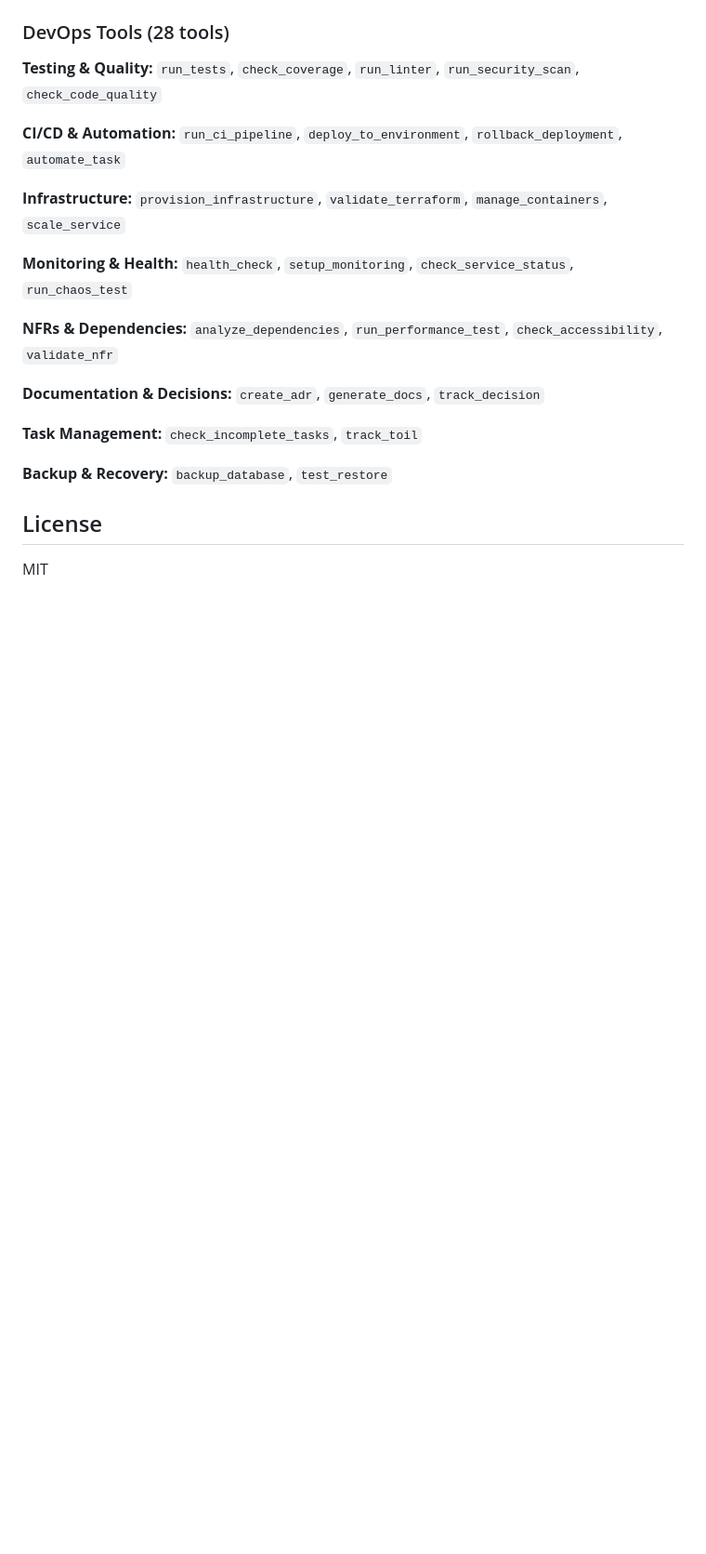
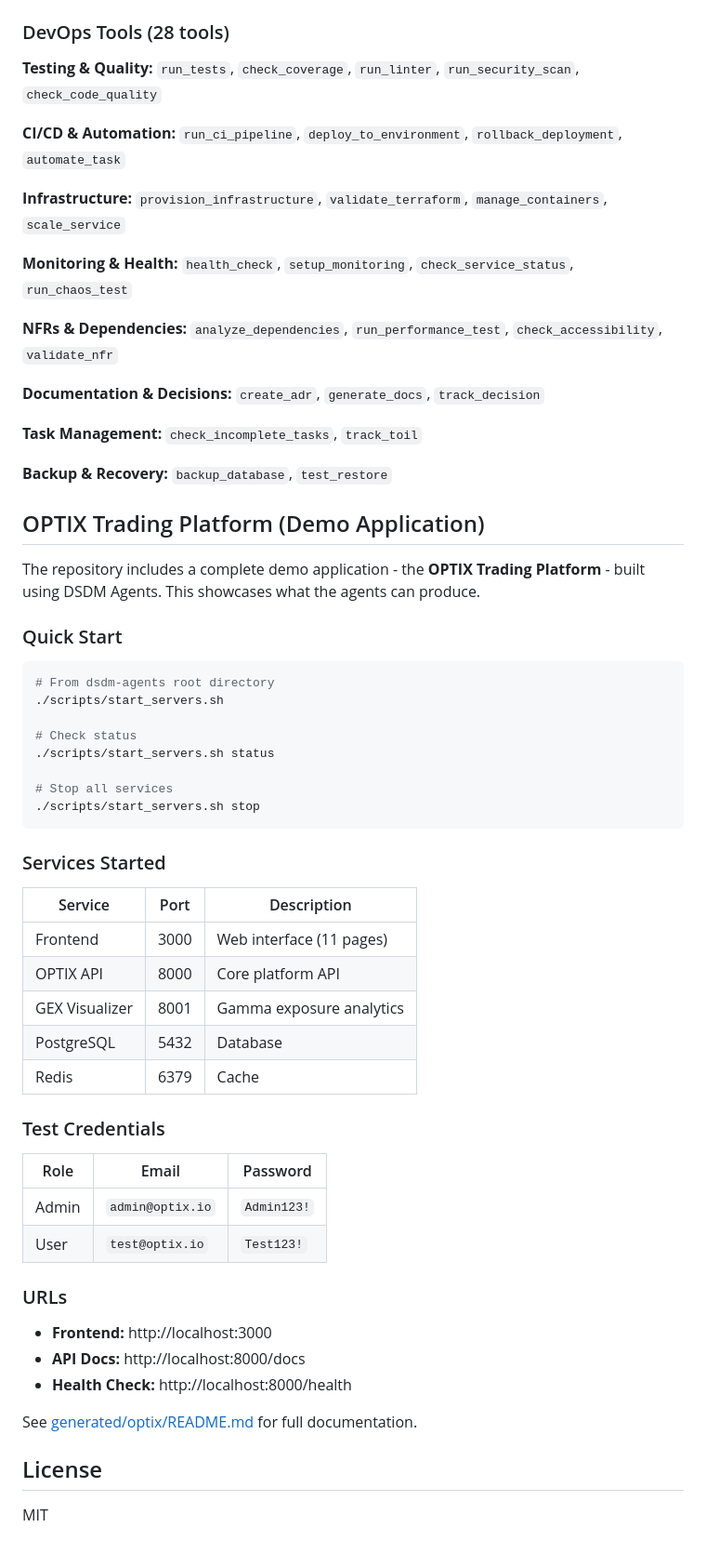
Before and after one commit to phillonc/dsdm-agents, a Markdown page: README.md, the part around the change. Shown at 93% size. GitHub-like rendering; blank space fills up the shorter version.

Commit message:
Add OPTIX Trading Platform quick start section to main README
- Add demo application section with start_servers.sh usage
- Document all service ports (Frontend, API, GEX, PostgreSQL, Redis)
- Include test credentials for admin and user accounts
- Link to full OPTIX documentation

Generated with Claude Code

Co-Authored-By: Claude <noreply@anthropic.com>

````diff
--- a/README.md
+++ b/README.md
@@ -959,6 +959,48 @@ Key practices used by these agents:
 
 **Backup & Recovery:** `backup_database`, `test_restore`
 
+## OPTIX Trading Platform (Demo Application)
+
+The repository includes a complete demo application - the **OPTIX Trading Platform** - built using DSDM Agents. This showcases what the agents can produce.
+
+### Quick Start
+
+```bash
+# From dsdm-agents root directory
+./scripts/start_servers.sh
+
+# Check status
+./scripts/start_servers.sh status
+
+# Stop all services
+./scripts/start_servers.sh stop
+```
+
+### Services Started
+
+| Service | Port | Description |
+|---------|------|-------------|
+| Frontend | 3000 | Web interface (11 pages) |
+| OPTIX API | 8000 | Core platform API |
+| GEX Visualizer | 8001 | Gamma exposure analytics |
+| PostgreSQL | 5432 | Database |
+| Redis | 6379 | Cache |
+
+### Test Credentials
+
+| Role | Email | Password |
+|------|-------|----------|
+| Admin | `admin@optix.io` | `Admin123!` |
+| User | `test@optix.io` | `Test123!` |
+
+### URLs
+
+- **Frontend:** http://localhost:3000
+- **API Docs:** http://localhost:8000/docs
+- **Health Check:** http://localhost:8000/health
+
+See [generated/optix/README.md](generated/optix/README.md) for full documentation.
+
 ## License
 
 MIT
````
